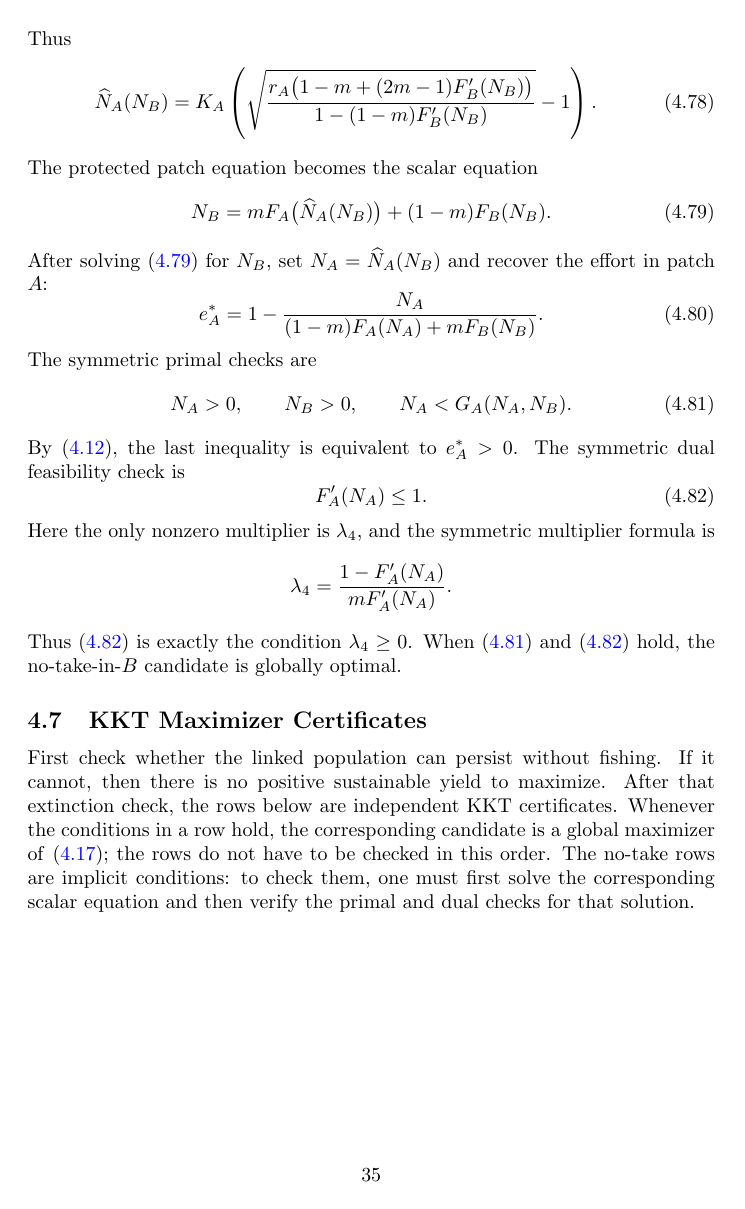
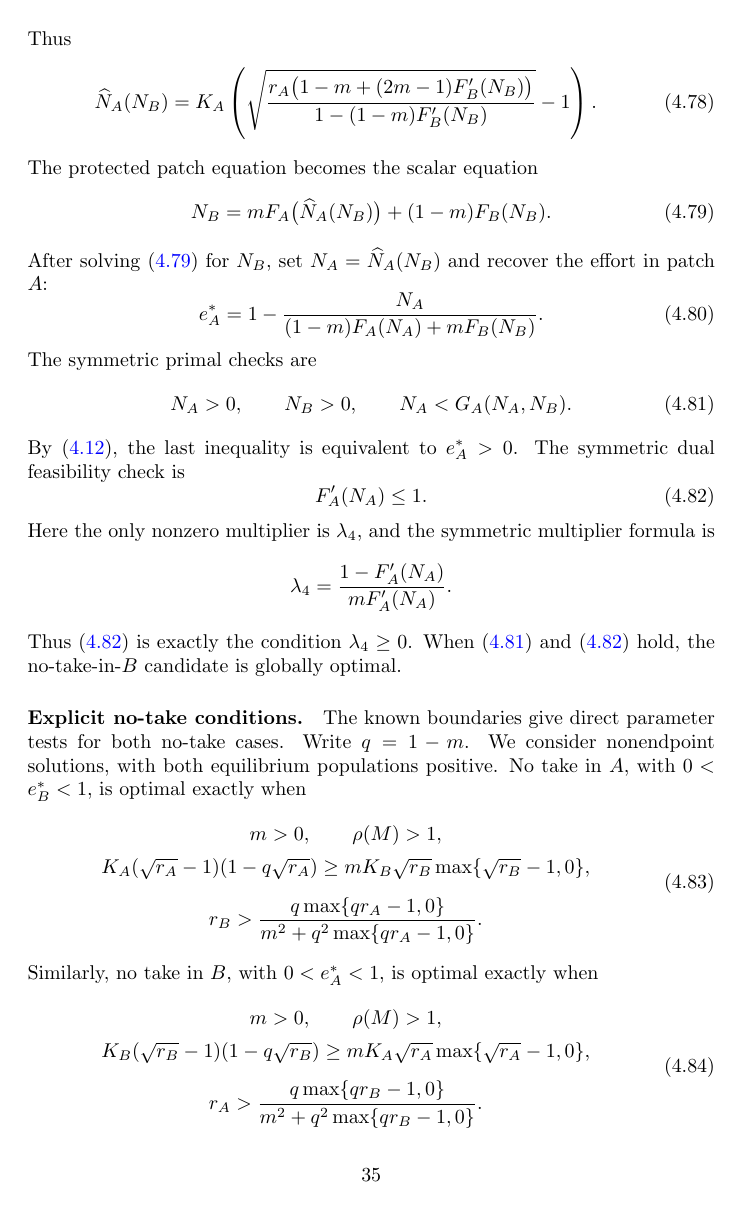
Before and after one commit to VelitskyLev-Coder/math_final_project, a LaTeX paper (tex/linked_beverton_holt_fishing.tex): page 35 of 40 before the commit and page 35 of 41 after it. Compiled offline with pdfLaTeX.

Commit message:
explisit cond

```diff
--- a/tex/linked_beverton_holt_fishing.tex
+++ b/tex/linked_beverton_holt_fishing.tex
@@ -1990,4 +1990,28 @@ $\lambda_4\geq0$. When \eqref{eq:no-take-b-primal-validity} and
 \eqref{eq:no-take-b-dual-validity} hold, the no-take-in-$B$
 candidate is globally optimal.
 
-\begin{figure}[htbp]
+\paragraph{Explicit no-take conditions.}
+The known boundaries give direct parameter tests for both no-take cases.
+Write $q=1-m$. We consider nonendpoint solutions, with both equilibrium
+populations positive. No take in $A$, with $0<e_B^*<1$, is optimal exactly when
+\begin{equation}
+    \label{eq:no-take-a-parameter-condition}
+    \begin{gathered}
+    m>0,\qquad \rho(M)>1,\\[2pt]
+    K_A(\sqrt{r_A}-1)(1-q\sqrt{r_A})
+    \geq mK_B\sqrt{r_B}\max\{\sqrt{r_B}-1,0\},\\[4pt]
+    r_B>\frac{q\max\{qr_A-1,0\}}
+                  {m^2+q^2\max\{qr_A-1,0\}}.
+    \end{gathered}
+\end{equation}
+Similarly, no take in $B$, with $0<e_A^*<1$, is optimal exactly when
+\begin{equation}
+    \label{eq:no-take-b-parameter-condition}
+    \begin{gathered}
+    m>0,\qquad \rho(M)>1,\\[2pt]
+    K_B(\sqrt{r_B}-1)(1-q\sqrt{r_B})
+    \geq mK_A\sqrt{r_A}\max\{\sqrt{r_A}-1,0\},\\[4pt]
+    r_A>\frac{q\max\{qr_B-1,0\}}
+                  {m^2+q^2\max\{qr_B-1,0\}}.
+    \end{gathered}
+\end{equation}
@@ -2001,12 +2064,3 @@ candidate is globally optimal.
 
 \subsection{KKT Maximizer Certificates}
 
-First check whether the linked population can persist without fishing. If
-it cannot, then there is no positive sustainable yield to maximize. After
-that extinction check, the rows below are independent KKT certificates.
-Whenever the conditions in a row hold, the corresponding candidate is a
-global maximizer of \eqref{eq:population-maximization-problem}; the
-rows do not have to be checked in this order. The no-take rows are
-implicit conditions: to check them, one must first solve the corresponding
-scalar equation and then verify the primal and dual checks for that
-solution.
```
Also changed, not shown: tex/linked_beverton_holt_fishing.tex (52 more changed lines).
